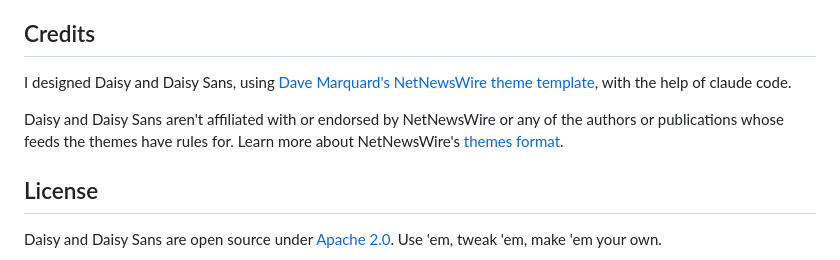
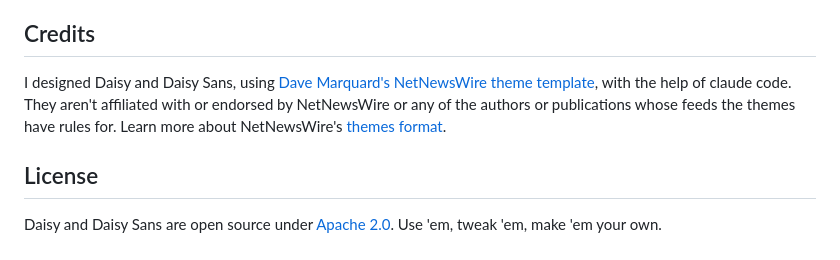
Before and after one commit to shane-hendry/daisy, a Markdown page: README.md, the part around the change. GitHub-like rendering.

Commit message:
README update
Consolidate credits for Daisy and Daisy Sans into one paragraph.

```diff
--- a/README.md
+++ b/README.md
@@ -56,9 +56,7 @@ When a new release comes out, a short note and a link to install it can appear a
 
 ## Credits
 
-I designed Daisy and Daisy Sans, using [Dave Marquard's](https://github.com/dave-atx) [NetNewsWire theme template](https://github.com/dave-atx/netnewswire-theme-template), with the help of claude code.
-
-Daisy and Daisy Sans aren't affiliated with or endorsed by NetNewsWire or any of the authors or publications whose feeds the themes have rules for.
+I designed Daisy and Daisy Sans, using [Dave Marquard's](https://github.com/dave-atx) [NetNewsWire theme template](https://github.com/dave-atx/netnewswire-theme-template), with the help of claude code. They aren't affiliated with or endorsed by NetNewsWire or any of the authors or publications whose feeds the themes have rules for.
 Learn more about NetNewsWire's
 [themes format](https://github.com/Ranchero-Software/NetNewsWire/blob/main/Technotes/Themes.md).
 
```
